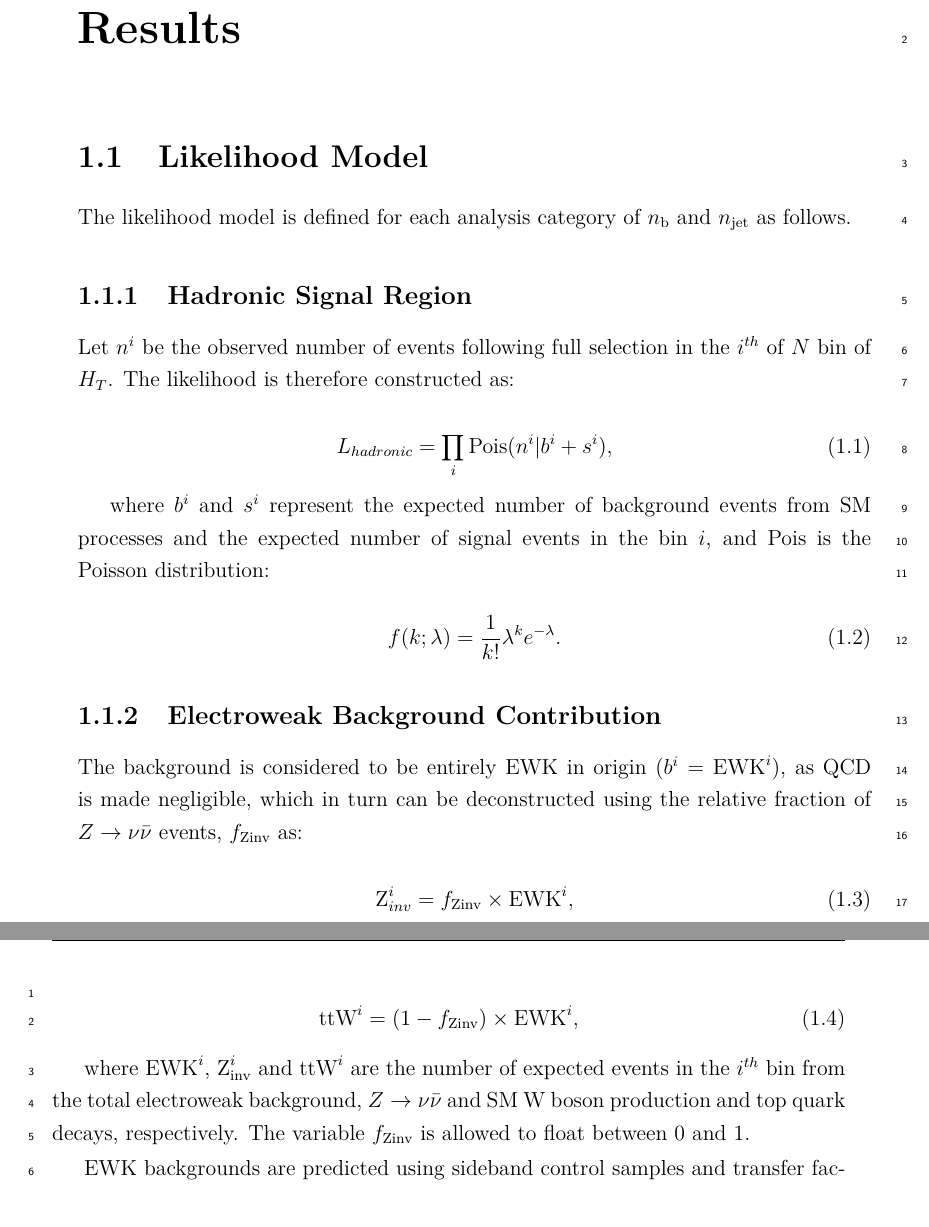
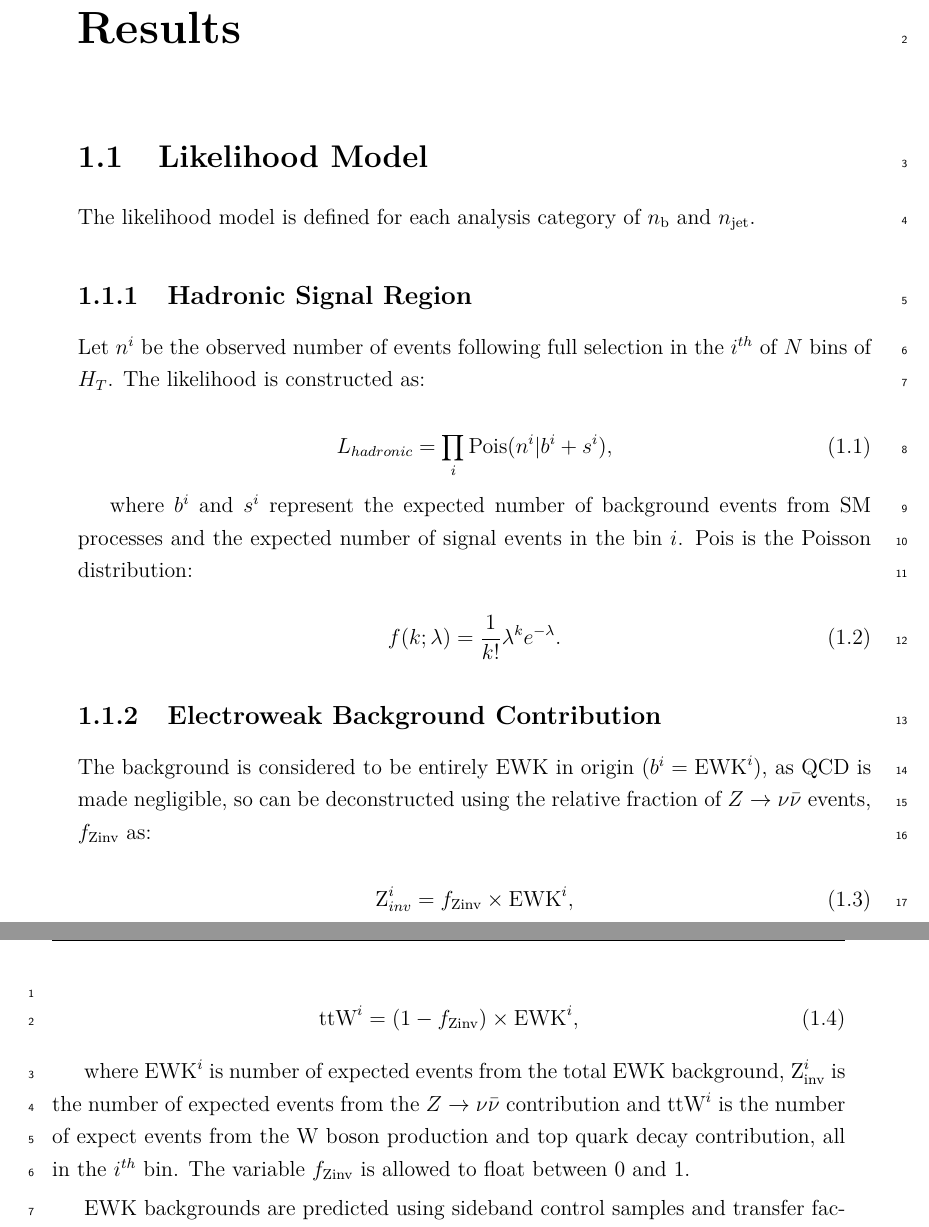
Before and after one commit to dsmiff/thesis-1, a LaTeX thesis (thesis.tex, which reads Chapter7/chapter7.tex): two parts of pages 1 and 2 of 8, joined at a grey line, cut so that both start at the same text. Compiled offline with pdfLaTeX.

Commit message:
some updates to tables and text

```diff
--- a/Chapter7/chapter7.tex
+++ b/Chapter7/chapter7.tex
@@ -12,21 +12,20 @@
 %********************************** % First Section  *************************************
 \section{Likelihood Model}  %Section - 1.1
 \label{sec:results_likelihood}
-The likelihood model is defined for each analysis category of \nb and \nj as
-follows.
+The likelihood model is defined for each analysis category of \nb and \nj.
 
 \subsection{Hadronic Signal Region}
 
 Let $n^i$ be the observed number of events
-following full selection in the $i^{th}$ of $N$ bin of \HT. The likelihood is
-therefore constructed as:
+following full selection in the $i^{th}$ of $N$ bins of \HT. The likelihood is
+constructed as:
 
 \begin{equation}
 L_{hadronic} = \prod_i \text{Pois}(n^i | b^i + s^i),
 \end{equation}
 
 where $b^i$ and $s^i$ represent the expected number of background events from SM
-processes and the expected number of signal events in the bin $i$, and Pois is
+processes and the expected number of signal events in the bin $i$. Pois is
 the Poisson distribution:
 
 \begin{equation}
@@ -36,7 +35,7 @@ f(k;\lambda) = \frac{1}{k!}\lambda^k e^{-\lambda}.
 
 \subsection{Electroweak Background Contribution}
 The background is considered to be entirely EWK in origin ($b^i = \text{EWK}^i$), as QCD
-is made negligible, which in turn can be deconstructed using the relative fraction
+is made negligible, so can be deconstructed using the relative fraction
 of \zinv events, \fzinv as:
 
 \begin{equation}
@@ -48,9 +47,10 @@ of \zinv events, \fzinv as:
 \label{eq:ewk_frac_ttw}
 \end{equation}
 
-where $\text{EWK}^i$, $\text{Z}_{\text{inv}}^i$ and $\text{ttW}^i$ are the number of
-expected events in the $i^{th}$ bin from the total electroweak background, \zinv
-and SM W boson production and top quark decays, respectively. The variable
+where $\text{EWK}^i$ is number of expected events from the total EWK background,
+$\text{Z}_{\text{inv}}^i$ is the number of expected events from the \zinv
+contribution and $\text{ttW}^i$ is the number of expect events from the W boson
+production and top quark decay contribution, all in the $i^{th}$ bin. The variable
 \fzinv is allowed to float between 0 and 1.
 
 EWK backgrounds are predicted using sideband control samples and transfer
```
Also changed, not shown: Chapter7/chapter7.tex (27 more changed lines).
